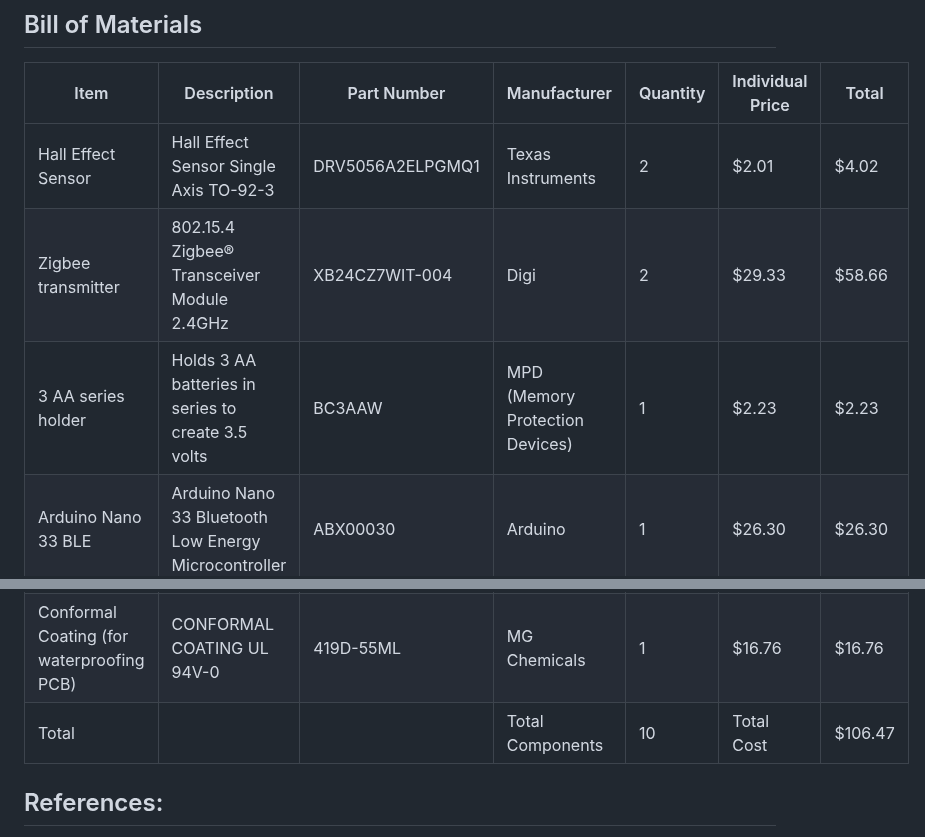
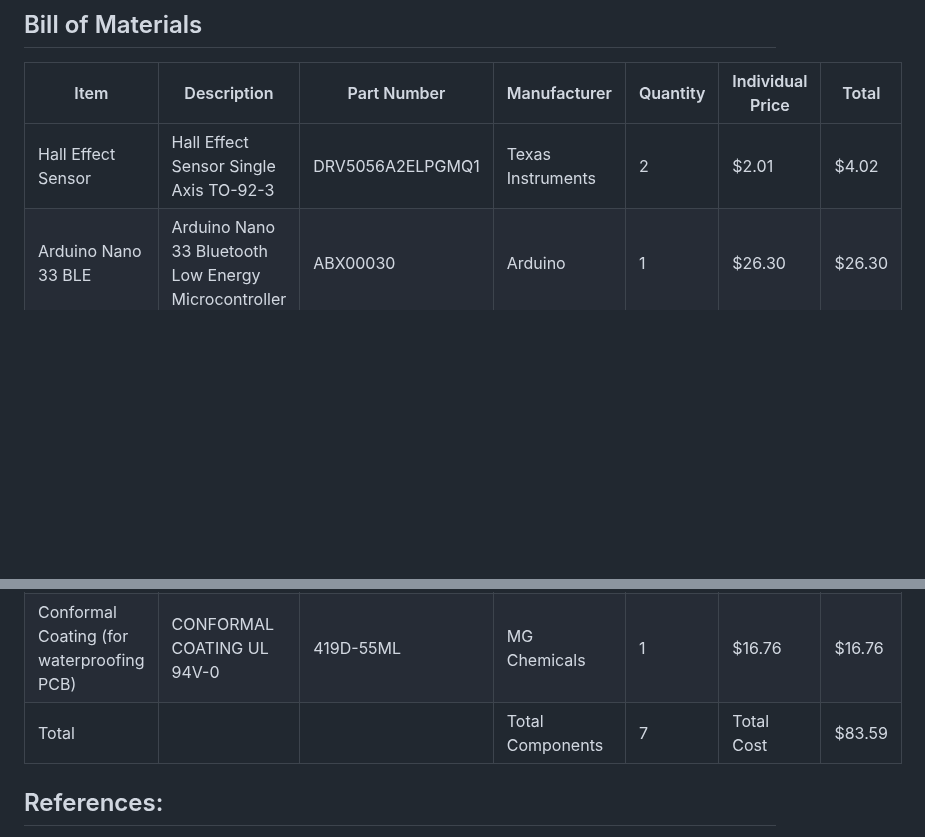
Before and after one commit to Baebel43/team5capstone, a Markdown page: Documentation/Signoffs/WorkSysten(1).md, 2 parts joined by grey strips. GitHub-like rendering; blank space fills up the shorter version.

Commit message:
Requesting Signoff for revision 3
Replaced the Zigbee with a BLE arduino
and found a lithium-ion battery capable of supplying appropriate voltage for the set time constraint

```diff
--- a/Documentation/Signoffs/WorkSysten(1).md
+++ b/Documentation/Signoffs/WorkSysten(1).md
@@ -136,14 +136,12 @@ Figure 9. Circuit Schematic of Work System
 |Item|Description|Part Number|Manufacturer|Quantity|Individual Price|Total|
 |----|-----------|-----------|------------|--------|----------------|-----|
 |Hall Effect Sensor|Hall Effect Sensor Single Axis TO-92-3|DRV5056A2ELPGMQ1|Texas Instruments|2|$2.01|$4.02|
-|Zigbee transmitter|802.15.4 Zigbee® Transceiver Module 2.4GHz|XB24CZ7WIT-004|Digi|2|$29.33|$58.66
-|3 AA series holder|Holds 3 AA batteries in series to create 3.5 volts|BC3AAW	|MPD (Memory Protection Devices)|1|$2.23|$2.23
 |Arduino Nano 33 BLE |Arduino Nano 33 Bluetooth Low Energy Microcontroller|ABX00030 |Arduino|1|$26.30|$26.30
 |4.8V lithium Ion Battery|energy NiMH Receiver RC Battery with Connectors. 4.8V 2000mAh Battery Pack|Tenergy|1|$12.99|$12.99
 |Magnet|Nickel-Plated N52 Magnet|DX44-N52|K&J Magnetics|1|$11.57|$11.57|
 |Acrylic Sealant (For waterproofing enclosure)|Clear Electronic Grade Silicone - 2.8 oz Squeeze Tube|ASI 388|American Sealants Inc.|1|$11.95|$11.95|
 |Conformal Coating (for waterproofing PCB)|CONFORMAL COATING UL 94V-0|419D-55ML|MG Chemicals|1|$16.76|$16.76|
-|Total|||Total Components|10|Total Cost|$106.47
+|Total|||Total Components|7|Total Cost|$83.59
 
 
 ## References:
```
